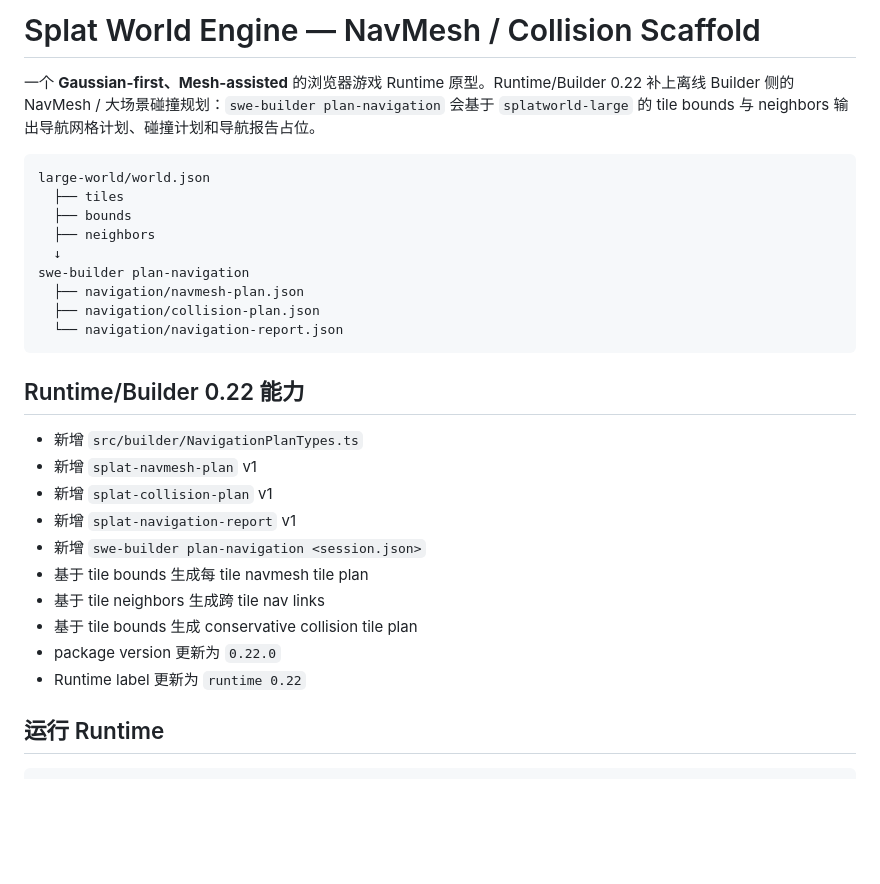
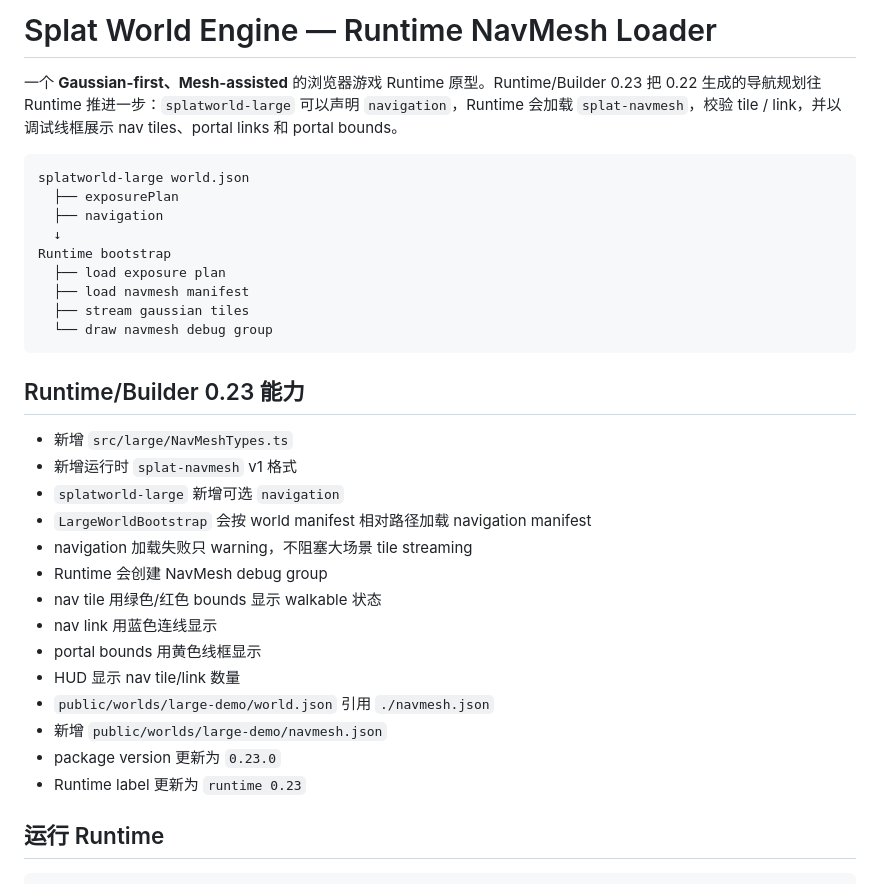
Before and after one commit to shell-echo/gaussian-world-engine, a Markdown page: README.md, the part around one of its changes. Drawn GitHub-style; blank space fills up the shorter version.

````diff
--- a/README.md
+++ b/README.md
@@ -1,31 +1,35 @@
-# Splat World Engine — NavMesh / Collision Scaffold
+# Splat World Engine — Runtime NavMesh Loader
 
-一个 **Gaussian-first、Mesh-assisted** 的浏览器游戏 Runtime 原型。Runtime/Builder 0.22 补上离线 Builder 侧的 NavMesh / 大场景碰撞规划：`swe-builder plan-navigation` 会基于 `splatworld-large` 的 tile bounds 与 neighbors 输出导航网格计划、碰撞计划和导航报告占位。
+一个 **Gaussian-first、Mesh-assisted** 的浏览器游戏 Runtime 原型。Runtime/Builder 0.23 把 0.22 生成的导航规划往 Runtime 推进一步：`splatworld-large` 可以声明 `navigation`，Runtime 会加载 `splat-navmesh`，校验 tile / link，并以调试线框展示 nav tiles、portal links 和 portal bounds。
 
 ```text
-large-world/world.json
-  ├── tiles
-  ├── bounds
-  ├── neighbors
+splatworld-large world.json
+  ├── exposurePlan
+  ├── navigation
   ↓
-swe-builder plan-navigation
-  ├── navigation/navmesh-plan.json
-  ├── navigation/collision-plan.json
-  └── navigation/navigation-report.json
+Runtime bootstrap
+  ├── load exposure plan
+  ├── load navmesh manifest
+  ├── stream gaussian tiles
+  └── draw navmesh debug group
 ```
 
-## Runtime/Builder 0.22 能力
+## Runtime/Builder 0.23 能力
 
-- 新增 `src/builder/NavigationPlanTypes.ts`
-- 新增 `splat-navmesh-plan` v1
-- 新增 `splat-collision-plan` v1
-- 新增 `splat-navigation-report` v1
-- 新增 `swe-builder plan-navigation <session.json>`
-- 基于 tile bounds 生成每 tile navmesh tile plan
-- 基于 tile neighbors 生成跨 tile nav links
-- 基于 tile bounds 生成 conservative collision tile plan
-- package version 更新为 `0.22.0`
-- Runtime label 更新为 `runtime 0.22`
+- 新增 `src/large/NavMeshTypes.ts`
+- 新增运行时 `splat-navmesh` v1 格式
+- `splatworld-large` 新增可选 `navigation`
+- `LargeWorldBootstrap` 会按 world manifest 相对路径加载 navigation manifest
+- navigation 加载失败只 warning，不阻塞大场景 tile streaming
+- Runtime 会创建 NavMesh debug group
+- nav tile 用绿色/红色 bounds 显示 walkable 状态
+- nav link 用蓝色连线显示
+- portal bounds 用黄色线框显示
+- HUD 显示 nav tile/link 数量
+- `public/worlds/large-demo/world.json` 引用 `./navmesh.json`
+- 新增 `public/worlds/large-demo/navmesh.json`
+- package version 更新为 `0.23.0`
+- Runtime label 更新为 `runtime 0.23`
 
 ## 运行 Runtime
 
````
Also changed, not shown: other parts of README.md (+41 -40 lines).
